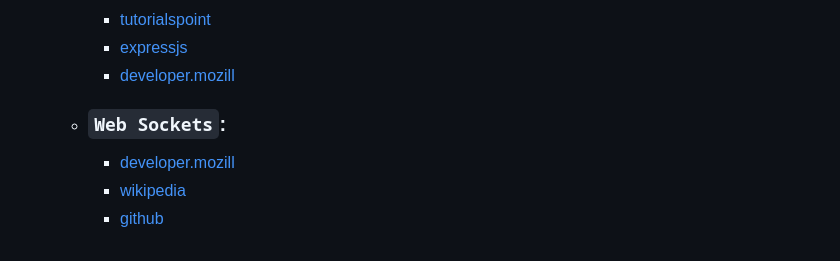
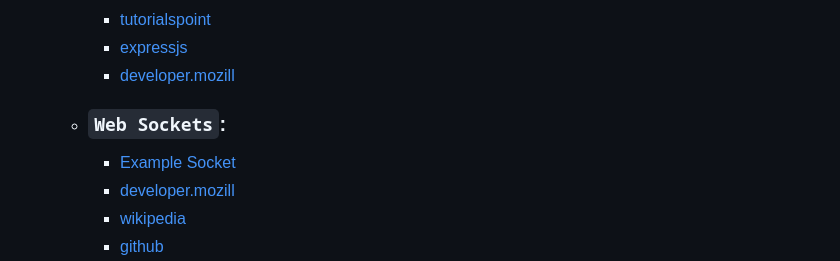
Before and after one commit to TebogoYungMercykay/Brand_Race-Local_NodeJS_Socket_Server, a Markdown page: README.md, the part around the change. Rendered like a GitHub page.

Commit message:
Update: Added an example socket connection

```diff
--- a/README.md
+++ b/README.md
@@ -152,6 +152,7 @@
         - [expressjs](https://expressjs.com/)
         - [developer.mozill](https://developer.mozilla.org/en-US/docs/Learn/Server-side/Express_Nodejs)
     - ### `Web Sockets`:
+        - [Example Socket](socket)
         - [developer.mozill](https://developer.mozilla.org/en-US/docs/Web/API/WebSocket)
         - [wikipedia](https://en.wikipedia.org/wiki/WebSocket)
         - [github](https://github.com/websockets/ws)
```
